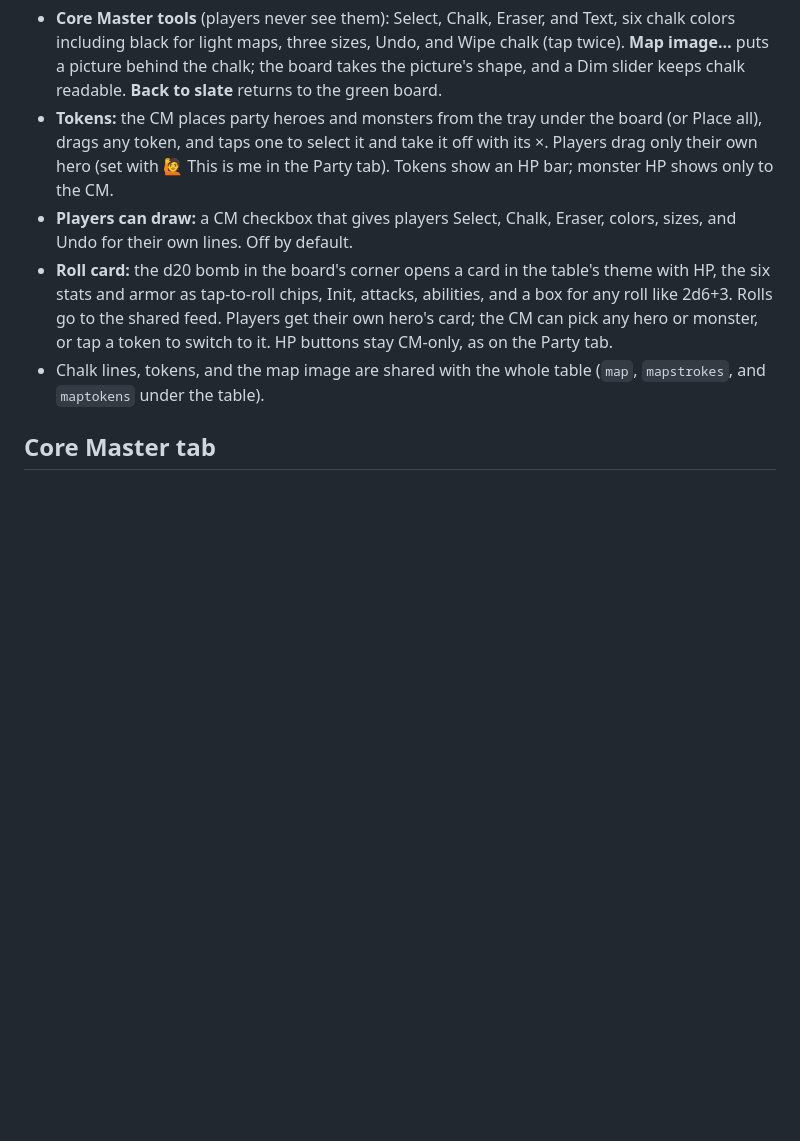
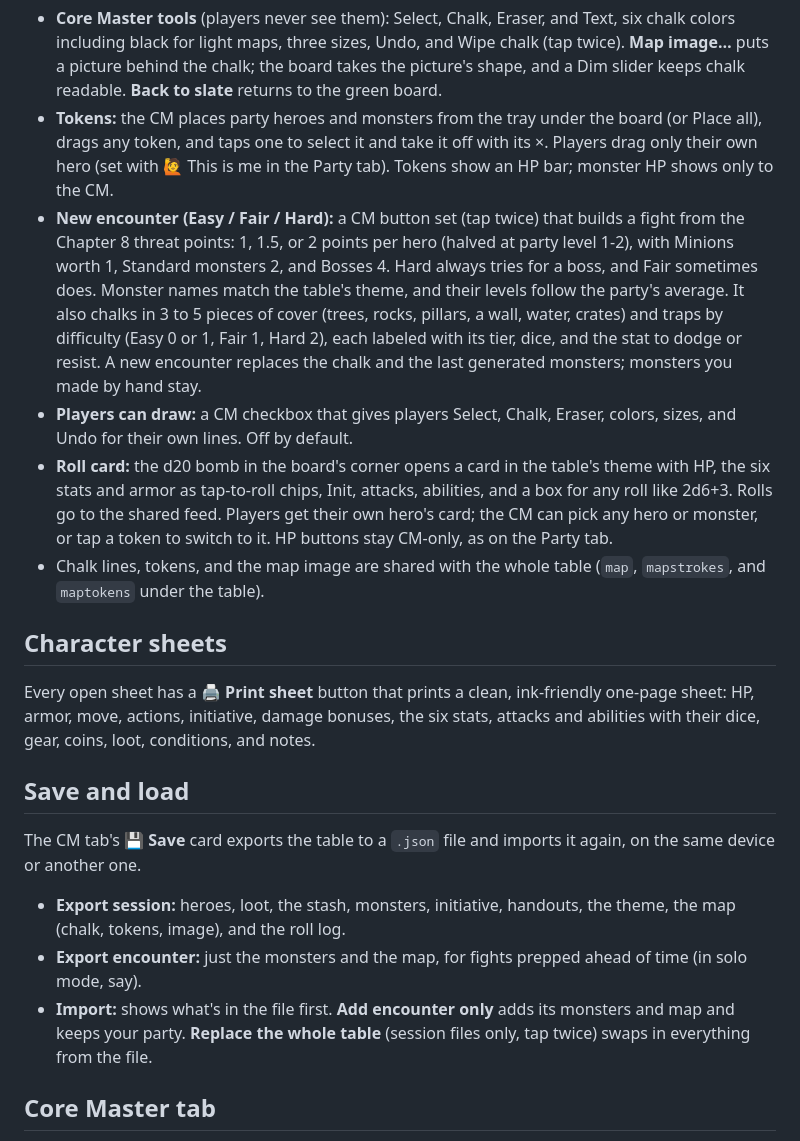
Before and after one commit to mpjart/boomcore, a Markdown page: README.md, the part around the change. GitHub-like rendering; blank space fills up the shorter version.

Commit message:
README: print, save and load, encounter generator
Co-Authored-By: Claude Opus 5.5 <noreply@anthropic.com>
Claude-Session: https://claude.ai/code/session_01RormXpXiwVVKGZuwLJTD9p

```diff
--- a/README.md
+++ b/README.md
@@ -32,9 +32,22 @@ The Dice tab opens with a **🗺️ Map** section, folded shut until you tap it;
 
 - **Core Master tools** (players never see them): Select, Chalk, Eraser, and Text, six chalk colors including black for light maps, three sizes, Undo, and Wipe chalk (tap twice). **Map image…** puts a picture behind the chalk; the board takes the picture's shape, and a Dim slider keeps chalk readable. **Back to slate** returns to the green board.
 - **Tokens:** the CM places party heroes and monsters from the tray under the board (or Place all), drags any token, and taps one to select it and take it off with its ×. Players drag only their own hero (set with 🙋 This is me in the Party tab). Tokens show an HP bar; monster HP shows only to the CM.
+- **New encounter (Easy / Fair / Hard):** a CM button set (tap twice) that builds a fight from the Chapter 8 threat points: 1, 1.5, or 2 points per hero (halved at party level 1-2), with Minions worth 1, Standard monsters 2, and Bosses 4. Hard always tries for a boss, and Fair sometimes does. Monster names match the table's theme, and their levels follow the party's average. It also chalks in 3 to 5 pieces of cover (trees, rocks, pillars, a wall, water, crates) and traps by difficulty (Easy 0 or 1, Fair 1, Hard 2), each labeled with its tier, dice, and the stat to dodge or resist. A new encounter replaces the chalk and the last generated monsters; monsters you made by hand stay.
 - **Players can draw:** a CM checkbox that gives players Select, Chalk, Eraser, colors, sizes, and Undo for their own lines. Off by default.
 - **Roll card:** the d20 bomb in the board's corner opens a card in the table's theme with HP, the six stats and armor as tap-to-roll chips, Init, attacks, abilities, and a box for any roll like 2d6+3. Rolls go to the shared feed. Players get their own hero's card; the CM can pick any hero or monster, or tap a token to switch to it. HP buttons stay CM-only, as on the Party tab.
 - Chalk lines, tokens, and the map image are shared with the whole table (`map`, `mapstrokes`, and `maptokens` under the table).
+
+## Character sheets
+
+Every open sheet has a **🖨 Print sheet** button that prints a clean, ink-friendly one-page sheet: HP, armor, move, actions, initiative, damage bonuses, the six stats, attacks and abilities with their dice, gear, coins, loot, conditions, and notes.
+
+## Save and load
+
+The CM tab's **💾 Save** card exports the table to a `.json` file and imports it again, on the same device or another one.
+
+- **Export session:** heroes, loot, the stash, monsters, initiative, handouts, the theme, the map (chalk, tokens, image), and the roll log.
+- **Export encounter:** just the monsters and the map, for fights prepped ahead of time (in solo mode, say).
+- **Import:** shows what's in the file first. **Add encounter only** adds its monsters and map and keeps your party. **Replace the whole table** (session files only, tap twice) swaps in everything from the file.
 
 ## Core Master tab
 
```
